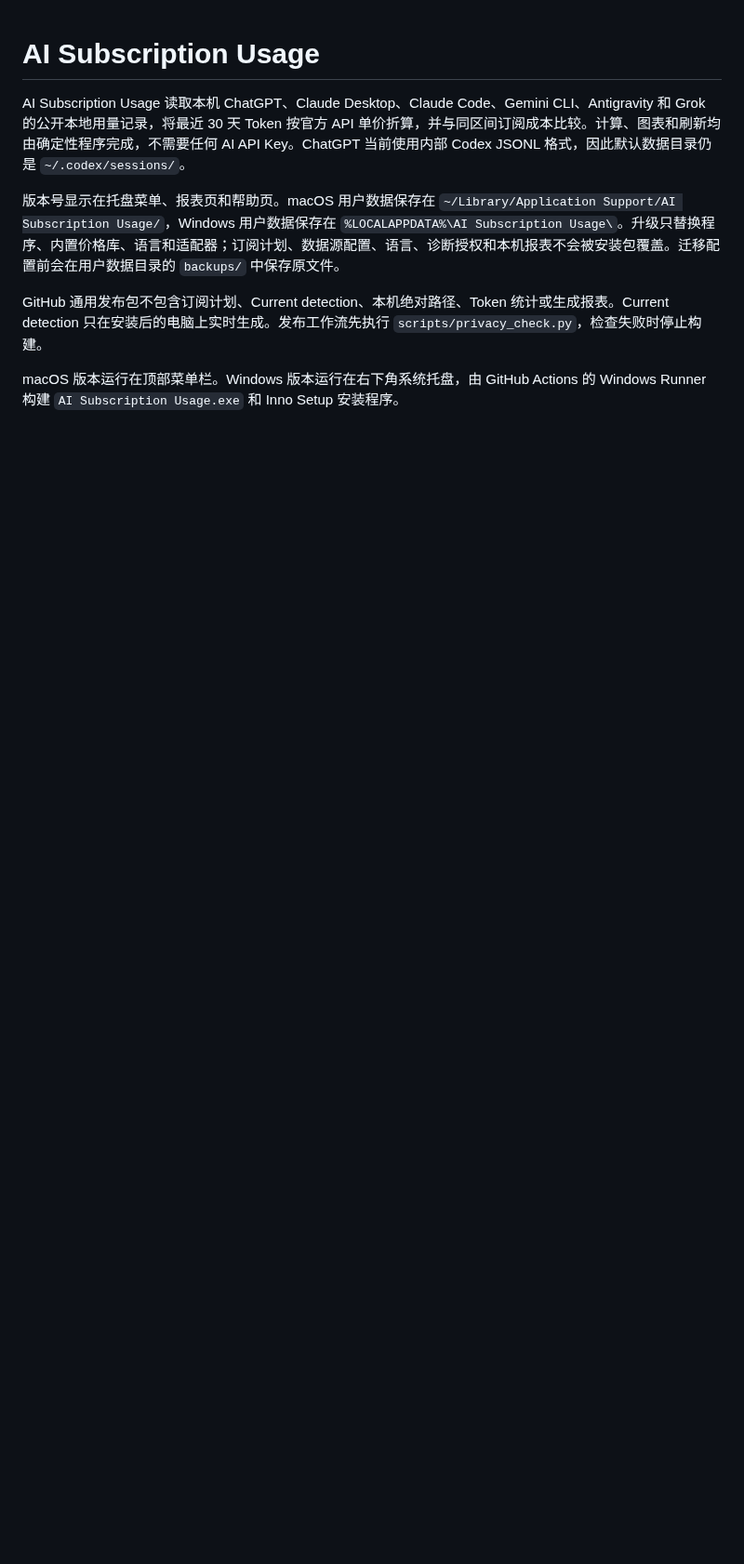
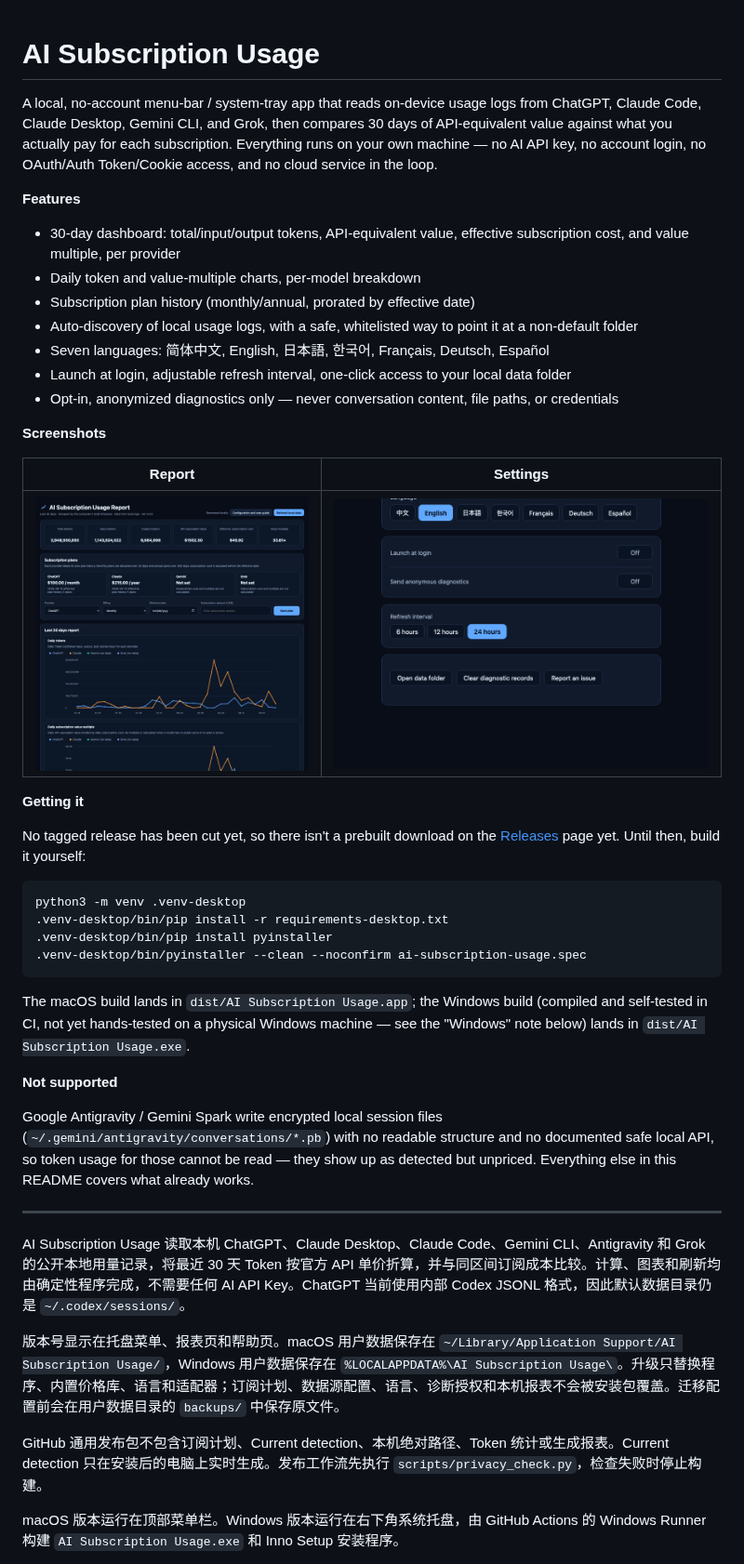
Before and after one commit to billwonghk/ai-subscription-usage, a Markdown page: README.md, the part around one of its changes. Shown at 93% size. Drawn GitHub-style; pictures changed too: assets/screenshots/report.png (added), assets/screenshots/settings.png (added); blank space fills up the shorter version.

````diff
--- a/README.md
+++ b/README.md
@@ -1,4 +1,40 @@
 # AI Subscription Usage
+
+A local, no-account menu-bar / system-tray app that reads on-device usage logs from ChatGPT, Claude Code, Claude Desktop, Gemini CLI, and Grok, then compares 30 days of API-equivalent value against what you actually pay for each subscription. Everything runs on your own machine — no AI API key, no account login, no OAuth/Auth Token/Cookie access, and no cloud service in the loop.
+
+**Features**
+- 30-day dashboard: total/input/output tokens, API-equivalent value, effective subscription cost, and value multiple, per provider
+- Daily token and value-multiple charts, per-model breakdown
+- Subscription plan history (monthly/annual, prorated by effective date)
+- Auto-discovery of local usage logs, with a safe, whitelisted way to point it at a non-default folder
+- Seven languages: 简体中文, English, 日本語, 한국어, Français, Deutsch, Español
+- Launch at login, adjustable refresh interval, one-click access to your local data folder
+- Opt-in, anonymized diagnostics only — never conversation content, file paths, or credentials
+
+**Screenshots**
+
+| Report | Settings |
+| --- | --- |
+| ![Report dashboard](assets/screenshots/report.png) | ![Settings panel](assets/screenshots/settings.png) |
+
+**Getting it**
+
+No tagged release has been cut yet, so there isn't a prebuilt download on the [Releases](../../releases) page yet. Until then, build it yourself:
+
+```bash
+python3 -m venv .venv-desktop
+.venv-desktop/bin/pip install -r requirements-desktop.txt
+.venv-desktop/bin/pip install pyinstaller
+.venv-desktop/bin/pyinstaller --clean --noconfirm ai-subscription-usage.spec
+```
+
+The macOS build lands in `dist/AI Subscription Usage.app`; the Windows build (compiled and self-tested in CI, not yet hands-tested on a physical Windows machine — see the "Windows" note below) lands in `dist/AI Subscription Usage.exe`.
+
+**Not supported**
+
+Google Antigravity / Gemini Spark write encrypted local session files (`~/.gemini/antigravity/conversations/*.pb`) with no readable structure and no documented safe local API, so token usage for those cannot be read — they show up as detected but unpriced. Everything else in this README covers what already works.
+
+---
 
 AI Subscription Usage 读取本机 ChatGPT、Claude Desktop、Claude Code、Gemini CLI、Antigravity 和 Grok 的公开本地用量记录，将最近 30 天 Token 按官方 API 单价折算，并与同区间订阅成本比较。计算、图表和刷新均由确定性程序完成，不需要任何 AI API Key。ChatGPT 当前使用内部 Codex JSONL 格式，因此默认数据目录仍是 `~/.codex/sessions/`。
 
````
Also changed, not shown: other parts of README.md (+0 -4 lines), 2 other files.
